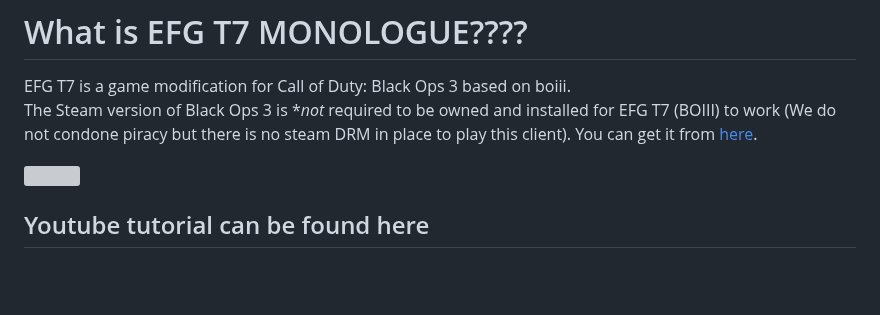
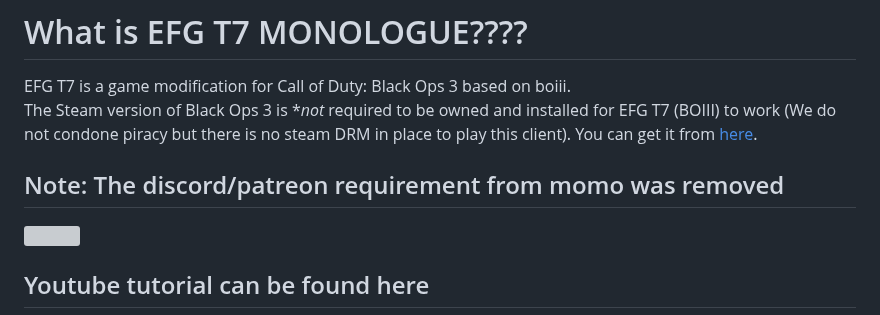
Before and after one commit to xMonologue/EFG_T7, a Markdown page: README.md, the part around the change. Drawn GitHub-style; blank space fills up the shorter version; grey boxes are pictures that could not be loaded.

```diff
--- a/README.md
+++ b/README.md
@@ -7,6 +7,8 @@ https://pluto.efg-en.net
 
 EFG T7 is a game modification for Call of Duty: Black Ops 3 based on boiii.
 The Steam version of Black Ops 3 is **not* required to be owned and installed for EFG T7 (BOIII) to work (We do not condone piracy but there is no steam DRM in place to play this client). You can get it from <a href="https://store.steampowered.com/app/311210/Call_of_Duty_Black_Ops_III/">here</a>.
+
+## Note: The discord/patreon requirement from momo was removed
 
 <img src="https://cdn.discordapp.com/attachments/623352372998963233/1131209997724942457/EFG_Black_Logo_512x512.gif">
 
```
